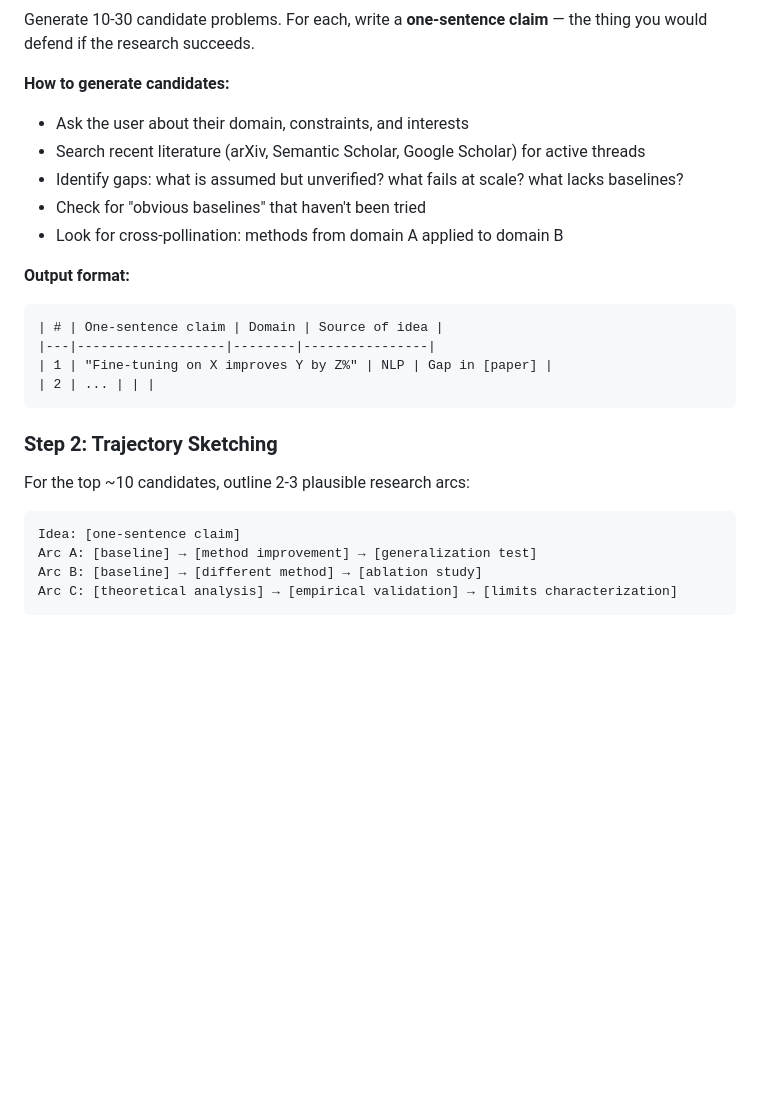
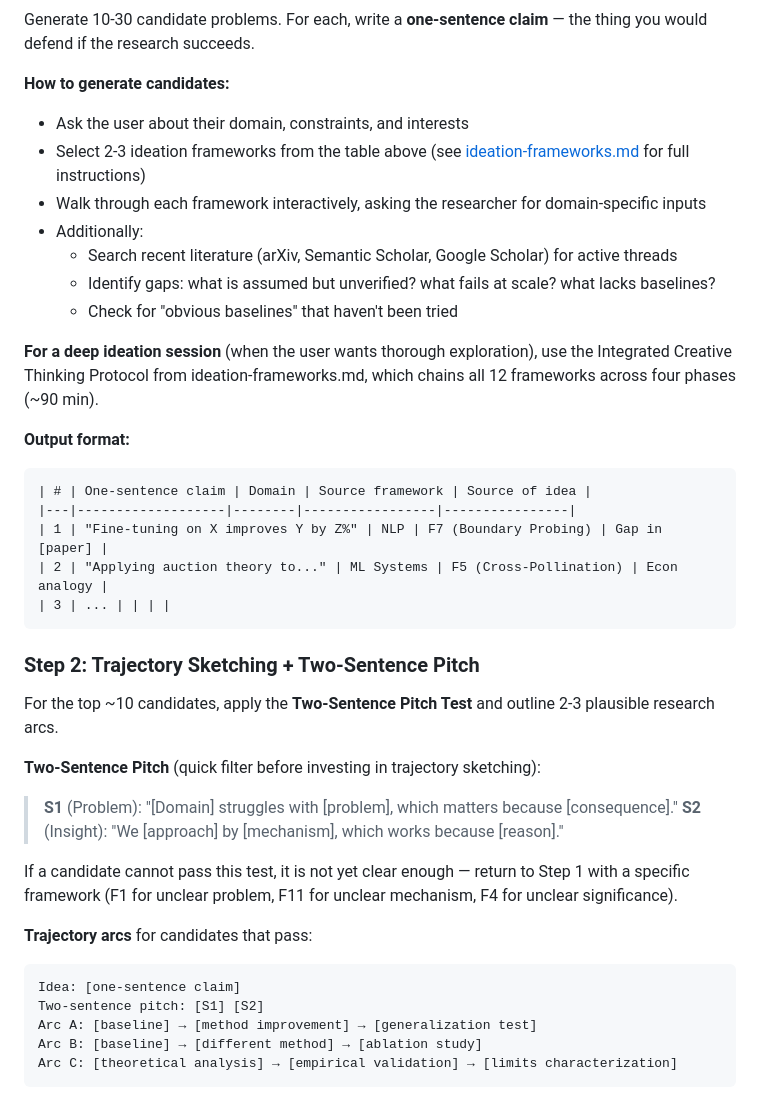
Before and after one commit to AmberLJC/meta-research, a Markdown page: phases/brainstorming.md, the part around one of its changes. Rendered like a GitHub page; blank space fills up the shorter version.

````diff
--- a/phases/brainstorming.md
+++ b/phases/brainstorming.md
@@ -19,25 +55,44 @@ thing you would defend if the research succeeds.
 
 **How to generate candidates:**
 - Ask the user about their domain, constraints, and interests
-- Search recent literature (arXiv, Semantic Scholar, Google Scholar) for active threads
-- Identify gaps: what is assumed but unverified? what fails at scale? what lacks baselines?
-- Check for "obvious baselines" that haven't been tried
-- Look for cross-pollination: methods from domain A applied to domain B
+- Select 2-3 ideation frameworks from the table above (see
+  [ideation-frameworks.md](ideation-frameworks.md) for full instructions)
+- Walk through each framework interactively, asking the researcher for domain-specific inputs
+- Additionally:
+  - Search recent literature (arXiv, Semantic Scholar, Google Scholar) for active threads
+  - Identify gaps: what is assumed but unverified? what fails at scale? what lacks baselines?
+  - Check for "obvious baselines" that haven't been tried
+
+**For a deep ideation session** (when the user wants thorough exploration), use the
+Integrated Creative Thinking Protocol from ideation-frameworks.md, which chains all 12
+frameworks across four phases (~90 min).
 
 **Output format:**
 ```
-| # | One-sentence claim | Domain | Source of idea |
-|---|-------------------|--------|----------------|
-| 1 | "Fine-tuning on X improves Y by Z%" | NLP | Gap in [paper] |
-| 2 | ... | | |
+| # | One-sentence claim | Domain | Source framework | Source of idea |
+|---|-------------------|--------|-----------------|----------------|
+| 1 | "Fine-tuning on X improves Y by Z%" | NLP | F7 (Boundary Probing) | Gap in [paper] |
+| 2 | "Applying auction theory to..." | ML Systems | F5 (Cross-Pollination) | Econ analogy |
+| 3 | ... | | | |
 ```
 
-### Step 2: Trajectory Sketching
+### Step 2: Trajectory Sketching + Two-Sentence Pitch
 
-For the top ~10 candidates, outline 2-3 plausible research arcs:
+For the top ~10 candidates, apply the **Two-Sentence Pitch Test** and outline 2-3
+plausible research arcs.
 
+**Two-Sentence Pitch** (quick filter before investing in trajectory sketching):
+> **S1** (Problem): "[Domain] struggles with [problem], which matters because [consequence]."
+> **S2** (Insight): "We [approach] by [mechanism], which works because [reason]."
+
+If a candidate cannot pass this test, it is not yet clear enough — return to Step 1 with
+a specific framework (F1 for unclear problem, F11 for unclear mechanism, F4 for unclear
+significance).
+
+**Trajectory arcs** for candidates that pass:
 ```
 Idea: [one-sentence claim]
+Two-sentence pitch: [S1] [S2]
 Arc A: [baseline] → [method improvement] → [generalization test]
 Arc B: [baseline] → [different method] → [ablation study]
 Arc C: [theoretical analysis] → [empirical validation] → [limits characterization]
````
Also changed, not shown: other parts of phases/brainstorming.md (+65 -2 lines), SKILL.md (+1 -0 lines), phases/ideation-frameworks.md (added, +569 -0 lines).
